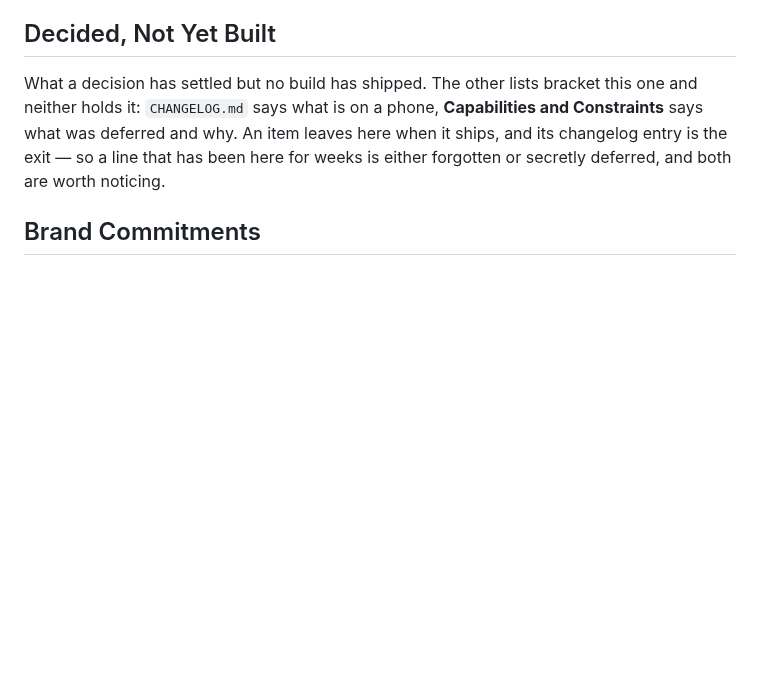
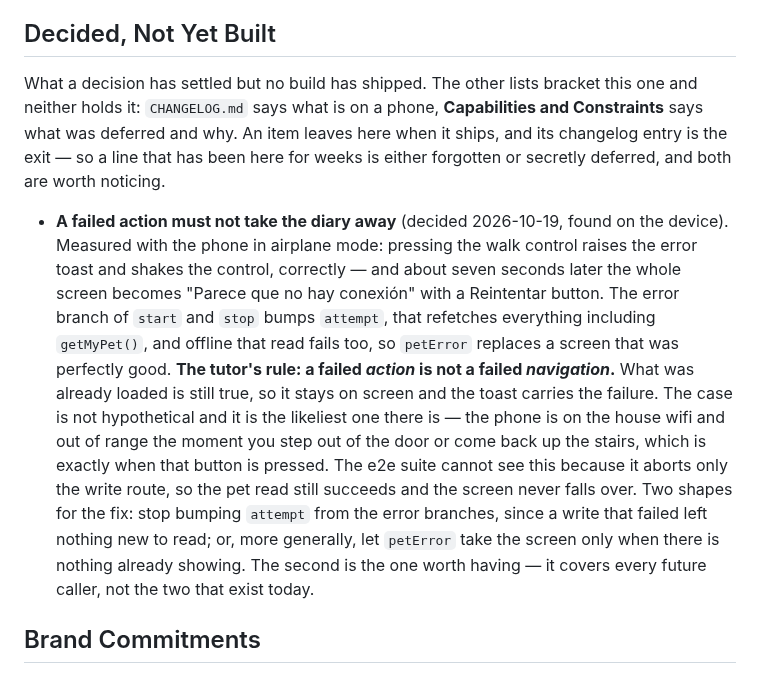
Before and after one commit to aingerusanchez/petfile, a Markdown page: PRODUCT.md, the part around the change. GitHub-like rendering; blank space fills up the shorter version.

Commit message:
docs(product): a failed action must not take the diary away
Found on the phone, in airplane mode, which is the only place it shows: the
walk control shakes and the toast appears, correctly, and seven seconds later
the whole screen is replaced by the connection error. The error branch bumps
`attempt`, the refetch includes the pet read, and offline that fails too.

The tutor's rule for it: a failed action is not a failed navigation, so what
was already loaded stays. The case is the likeliest one there is — the house
wifi out of range the moment you step out of the door, which is exactly when
that button gets pressed.

The e2e suite aborts only the write route, so the pet read survives and the
screen never falls over. That is why it is green and the phone is not.

Co-Authored-By: Claude Opus 5 <noreply@anthropic.com>

```diff
--- a/PRODUCT.md
+++ b/PRODUCT.md
@@ -114,6 +114,8 @@ here when it ships, and its changelog entry is the exit — so a line that has
 been here for weeks is either forgotten or secretly deferred, and both are
 worth noticing.
 
+- **A failed action must not take the diary away** (decided 2026-10-19, found on the device). Measured with the phone in airplane mode: pressing the walk control raises the error toast and shakes the control, correctly — and about seven seconds later the whole screen becomes "Parece que no hay conexión" with a Reintentar button. The error branch of `start` and `stop` bumps `attempt`, that refetches everything including `getMyPet()`, and offline that read fails too, so `petError` replaces a screen that was perfectly good. **The tutor's rule: a failed _action_ is not a failed _navigation_.** What was already loaded is still true, so it stays on screen and the toast carries the failure. The case is not hypothetical and it is the likeliest one there is — the phone is on the house wifi and out of range the moment you step out of the door or come back up the stairs, which is exactly when that button is pressed. The e2e suite cannot see this because it aborts only the write route, so the pet read still succeeds and the screen never falls over. Two shapes for the fix: stop bumping `attempt` from the error branches, since a write that failed left nothing new to read; or, more generally, let `petError` take the screen only when there is nothing already showing. The second is the one worth having — it covers every future caller, not the two that exist today.
+
 ## Brand Commitments
 
 **Celebration.** Registering the pet is worth marking with a confetti effect — approved 2026-09-08. It earns the exception because v0 is single-pet: onboarding runs _once in an account's life_, so the effect can never become the repeated noise that usually ruins it. Two conditions: it must be disableable exactly like every other animation in the app (the system "remove animations" setting, via `useReducedMotion()`), and it must be hosted above the navigator like the toast, or the success navigation will unmount it before it lands.
```
